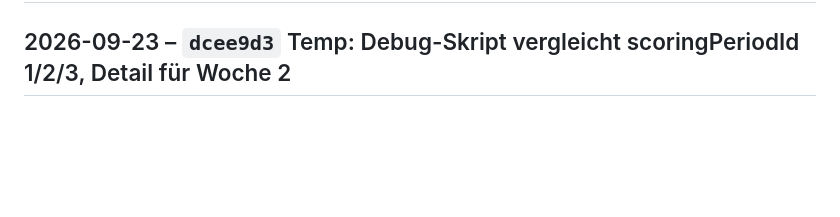
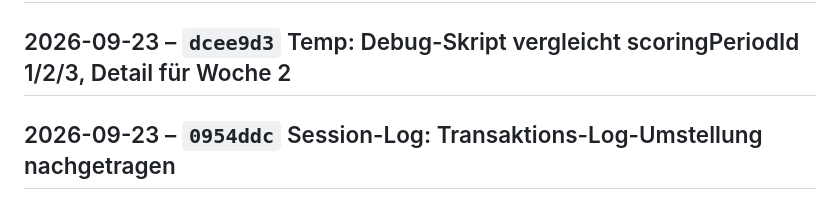
Before and after one commit to RadoSantar/draft-room, a Markdown page: docs/CHANGELOG.md, the part around the change. Drawn GitHub-style; blank space fills up the shorter version.

Commit message:
Changelog: Session-Log: Transaktions-Log-Umstellung nachgetragen

```diff
--- a/docs/CHANGELOG.md
+++ b/docs/CHANGELOG.md
@@ -1053,3 +1053,5 @@ expliziten scoringPeriodId-Parameter.
 ## 2026-09-23 – `e2e7772` Temp: Debug-Skript auf scoringPeriodId=3 fokussiert (kumulative Historie)
 
 ## 2026-09-23 – `dcee9d3` Temp: Debug-Skript vergleicht scoringPeriodId 1/2/3, Detail für Woche 2
+
+## 2026-09-23 – `0954ddc` Session-Log: Transaktions-Log-Umstellung nachgetragen
```
